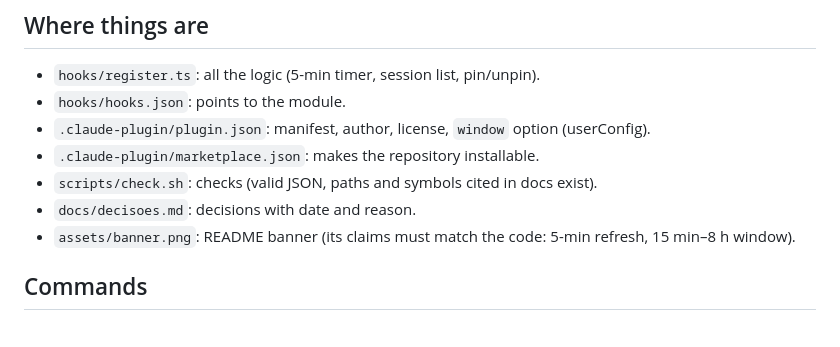
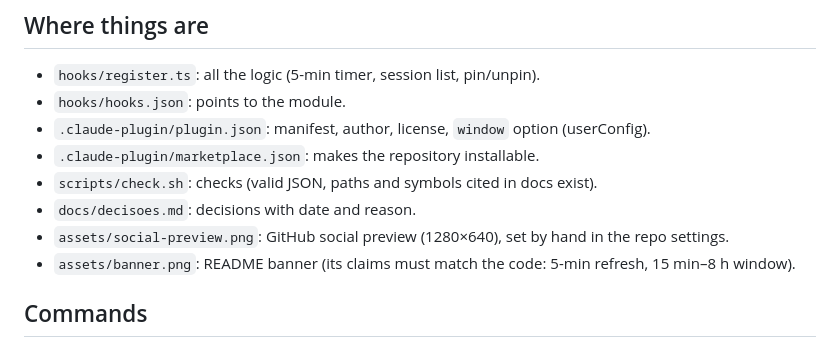
Before and after one commit to jasonmello/pin-pilot, a Markdown page: AGENTS.md, the part around the change. Rendered like a GitHub page.

Commit message:
Add the social preview image (#4)
1280x640 version of the banner for GitHub's social preview, so shared links show the art.

Pt-BR: Versão 1280x640 do banner para a prévia social do GitHub, para links compartilhados mostrarem a arte.

Co-authored-by: Jason Mello <182568090+jasonmello@users.noreply.github.com>

```diff
--- a/AGENTS.md
+++ b/AGENTS.md
@@ -9,6 +9,7 @@ Claude Code mod (plugin) for the desktop app: pins sessions with recent activity
 - `.claude-plugin/marketplace.json`: makes the repository installable.
 - `scripts/check.sh`: checks (valid JSON, paths and symbols cited in docs exist).
 - `docs/decisoes.md`: decisions with date and reason.
+- `assets/social-preview.png`: GitHub social preview (1280×640), set by hand in the repo settings.
 - `assets/banner.png`: README banner (its claims must match the code: 5-min refresh, 15 min–8 h window).
 
 ## Commands
```
Also changed, not shown: assets/social-preview.png (added).
